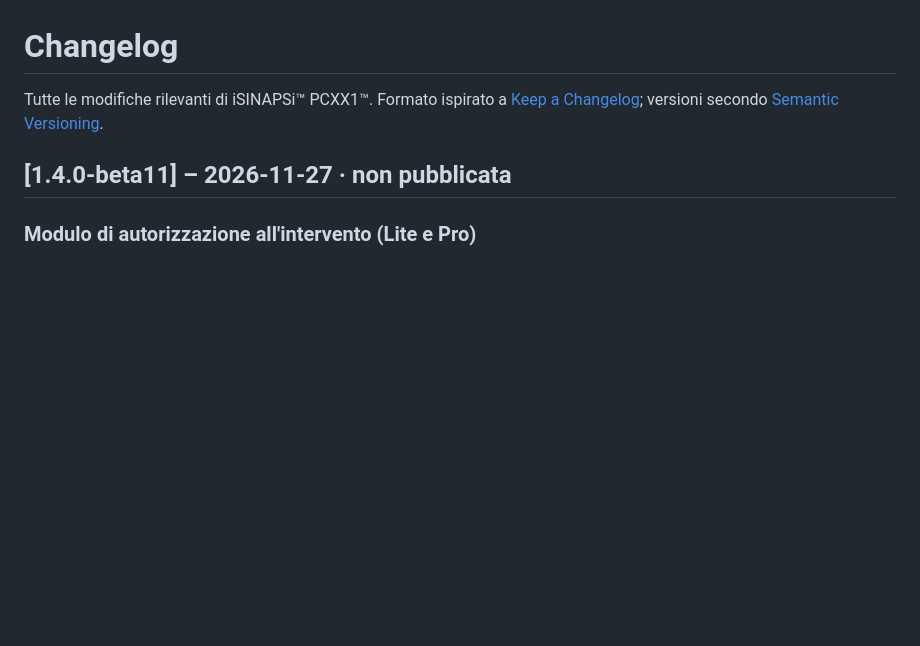
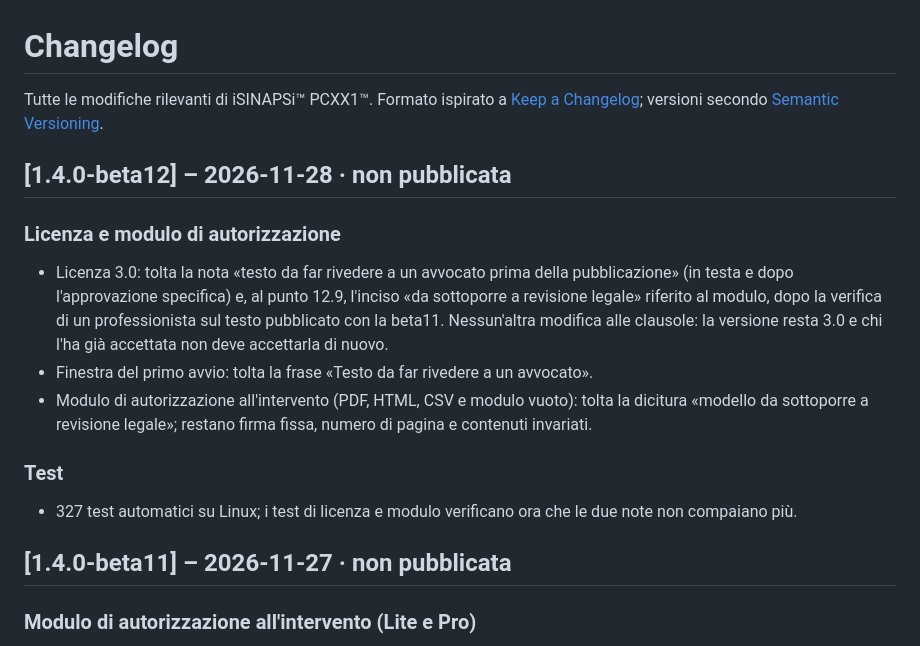
Before and after one commit to maloxplay/iSINAPSi-PCXX1, a Markdown page: CHANGELOG.md, the part around the change. Rendered like a GitHub page; blank space fills up the shorter version.

```diff
--- a/CHANGELOG.md
+++ b/CHANGELOG.md
@@ -1,5 +1,15 @@
 # Changelog
 Tutte le modifiche rilevanti di iSINAPSi™ PCXX1™. Formato ispirato a [Keep a Changelog](https://keepachangelog.com/it-IT/1.1.0/); versioni secondo [Semantic Versioning](https://semver.org/lang/it/).
+
+## [1.4.0-beta12] – 2026-11-28 · non pubblicata
+
+### Licenza e modulo di autorizzazione
+- Licenza 3.0: tolta la nota «testo da far rivedere a un avvocato prima della pubblicazione» (in testa e dopo l'approvazione specifica) e, al punto 12.9, l'inciso «da sottoporre a revisione legale» riferito al modulo, dopo la verifica di un professionista sul testo pubblicato con la beta11. Nessun'altra modifica alle clausole: la versione resta 3.0 e chi l'ha già accettata non deve accettarla di nuovo.
+- Finestra del primo avvio: tolta la frase «Testo da far rivedere a un avvocato».
+- Modulo di autorizzazione all'intervento (PDF, HTML, CSV e modulo vuoto): tolta la dicitura «modello da sottoporre a revisione legale»; restano firma fissa, numero di pagina e contenuti invariati.
+
+### Test
+- 327 test automatici su Linux; i test di licenza e modulo verificano ora che le due note non compaiano più.
 
 ## [1.4.0-beta11] – 2026-11-27 · non pubblicata
 
```
Also changed, not shown: README.md (+10 -10 lines), docs/img/eula-doppia-accettazione-2-di-2.png, docs/img/modulo-pdf-pagina-nis2.png, docs/img/modulo-pdf-prima-pagina.png, 2 other files.
